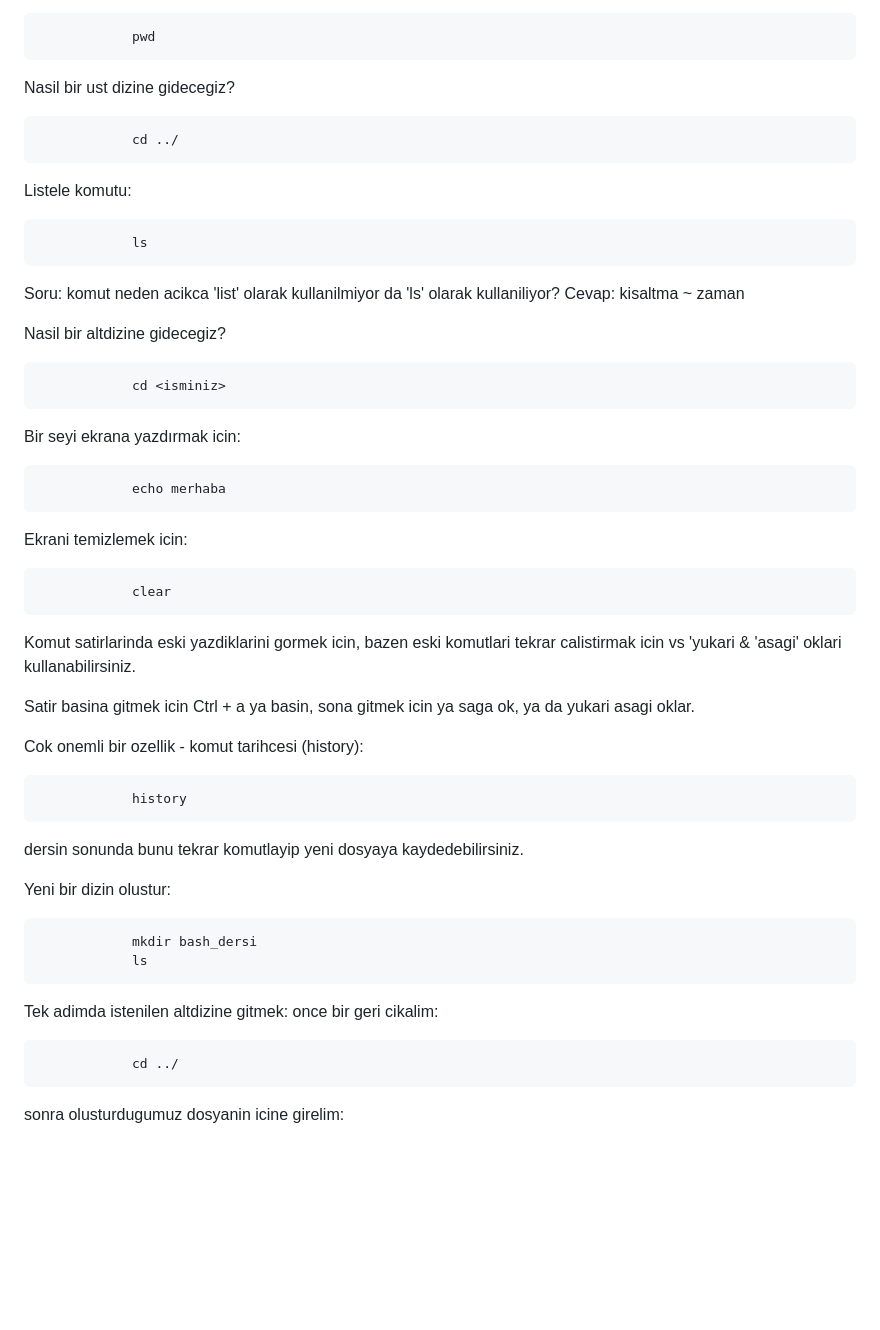
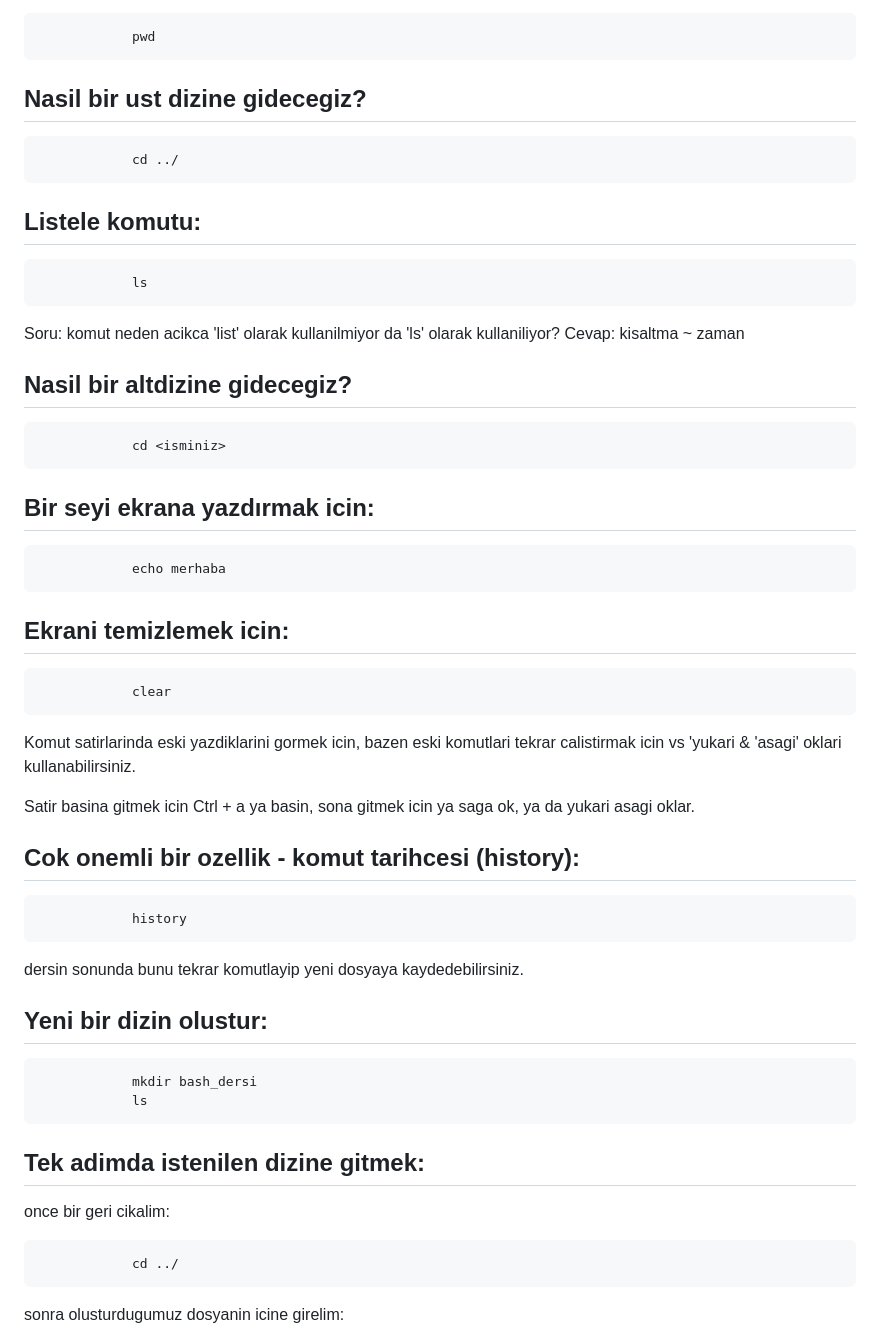
Before and after one commit to genombilim/2023, a Markdown page: Dersler/Bash.md, the part around the change printed below. GitHub-like rendering; blank space fills up the shorter version.

````diff
--- a/Dersler/Bash.md
+++ b/Dersler/Bash.md
@@ -28,12 +28,12 @@ bulundugunuz konumu/altdizini gorunteleyin:
 			pwd
 ```
 
-Nasil bir ust dizine gidecegiz?
+## Nasil bir ust dizine gidecegiz?
 ```
 			cd ../
 ```
 
-Listele komutu:
+## Listele komutu:
 ```
 			ls
 ```
@@ -41,17 +41,17 @@ Listele komutu:
 Soru: komut neden acikca 'list' olarak kullanilmiyor da 'ls' olarak kullaniliyor?
 Cevap: kisaltma ~ zaman
 
-Nasil bir altdizine gidecegiz?
+## Nasil bir altdizine gidecegiz?
 ```
 			cd <isminiz>
 ```
 
-Bir seyi ekrana yazdırmak icin:
+## Bir seyi ekrana yazdırmak icin:
 ```
 			echo merhaba
 ```
 
-Ekrani temizlemek icin:
+## Ekrani temizlemek icin:
 ```
 			clear
 ```
@@ -61,20 +61,20 @@ Komut satirlarinda eski yazdiklarini gormek icin, bazen eski komutlari tekrar ca
 Satir basina gitmek icin Ctrl + a ya basin, sona gitmek icin ya saga ok, ya da yukari asagi oklar.
 
 
-Cok onemli bir ozellik - komut tarihcesi (history):
+## Cok onemli bir ozellik - komut tarihcesi (history):
 ```
 			history
 ```
 
 dersin sonunda bunu tekrar komutlayip yeni dosyaya kaydedebilirsiniz.
 
-Yeni bir dizin olustur:
+## Yeni bir dizin olustur:
 ```
 			mkdir bash_dersi
 			ls
 ```
 
-Tek adimda istenilen altdizine gitmek:
+## Tek adimda istenilen dizine gitmek:
 once bir geri cikalim:
 
 ```
````
Also changed, not shown: other parts of Dersler/Bash.md (+49 -33 lines).
